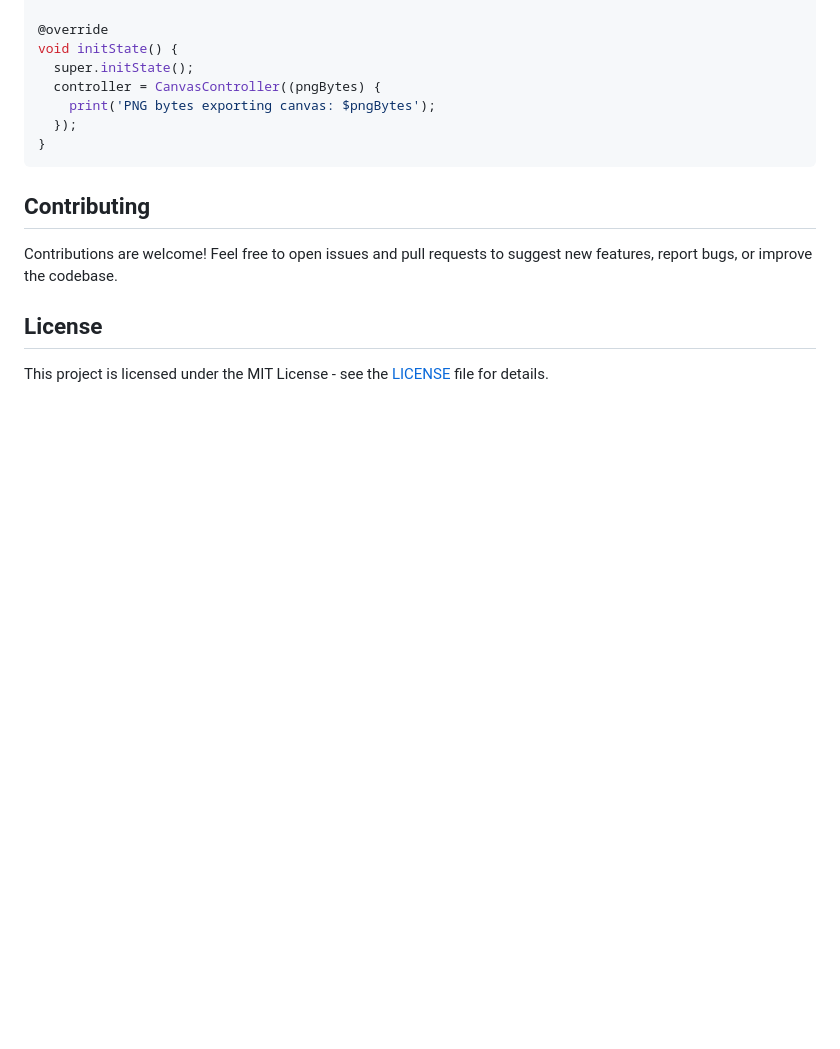
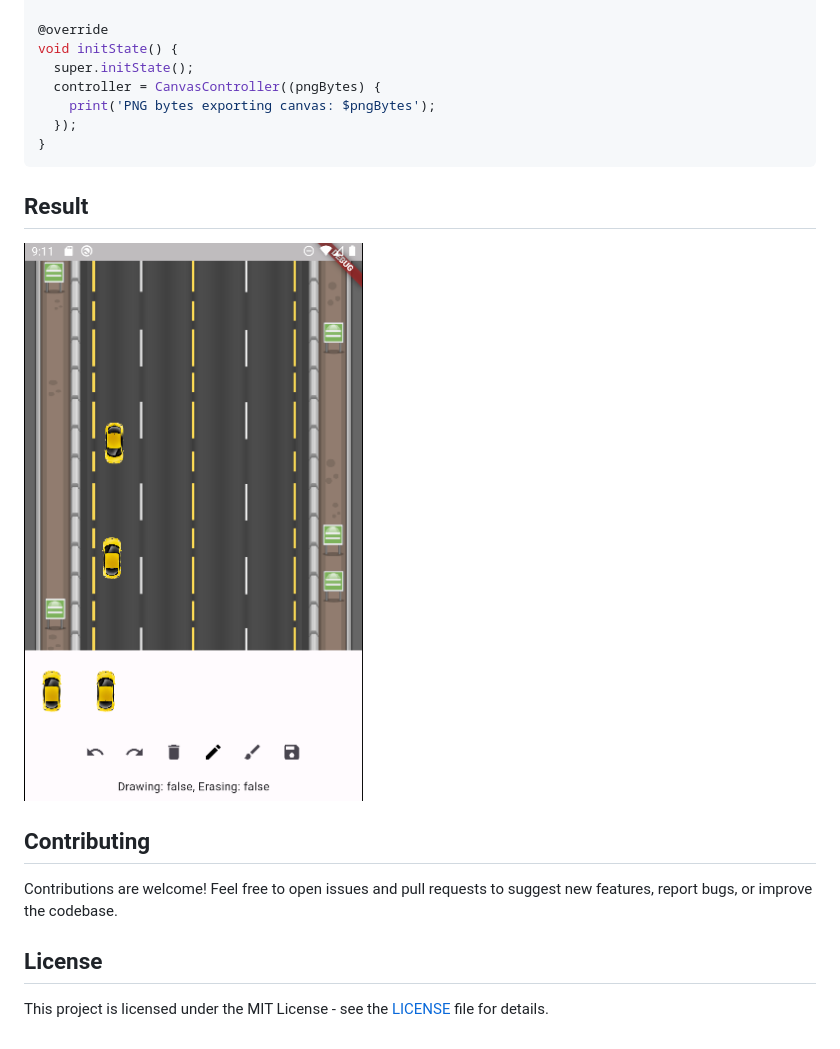
Before and after one commit to Dojibery/flutter-advanced-canvas-editor, a Markdown page: README.md, the part around the change. Rendered like a GitHub page; pictures changed too: assets/images/result.png (added); blank space fills up the shorter version.

Commit message:
feat: result.png

````diff
--- a/README.md
+++ b/README.md
@@ -76,6 +76,10 @@ void initState() {
 }
 ```
 
+## Result
+
+![Result](assets/images/result.png)
+
 ## Contributing
 
 Contributions are welcome! Feel free to open issues and pull requests to suggest new features, report bugs, or improve the codebase.
````
